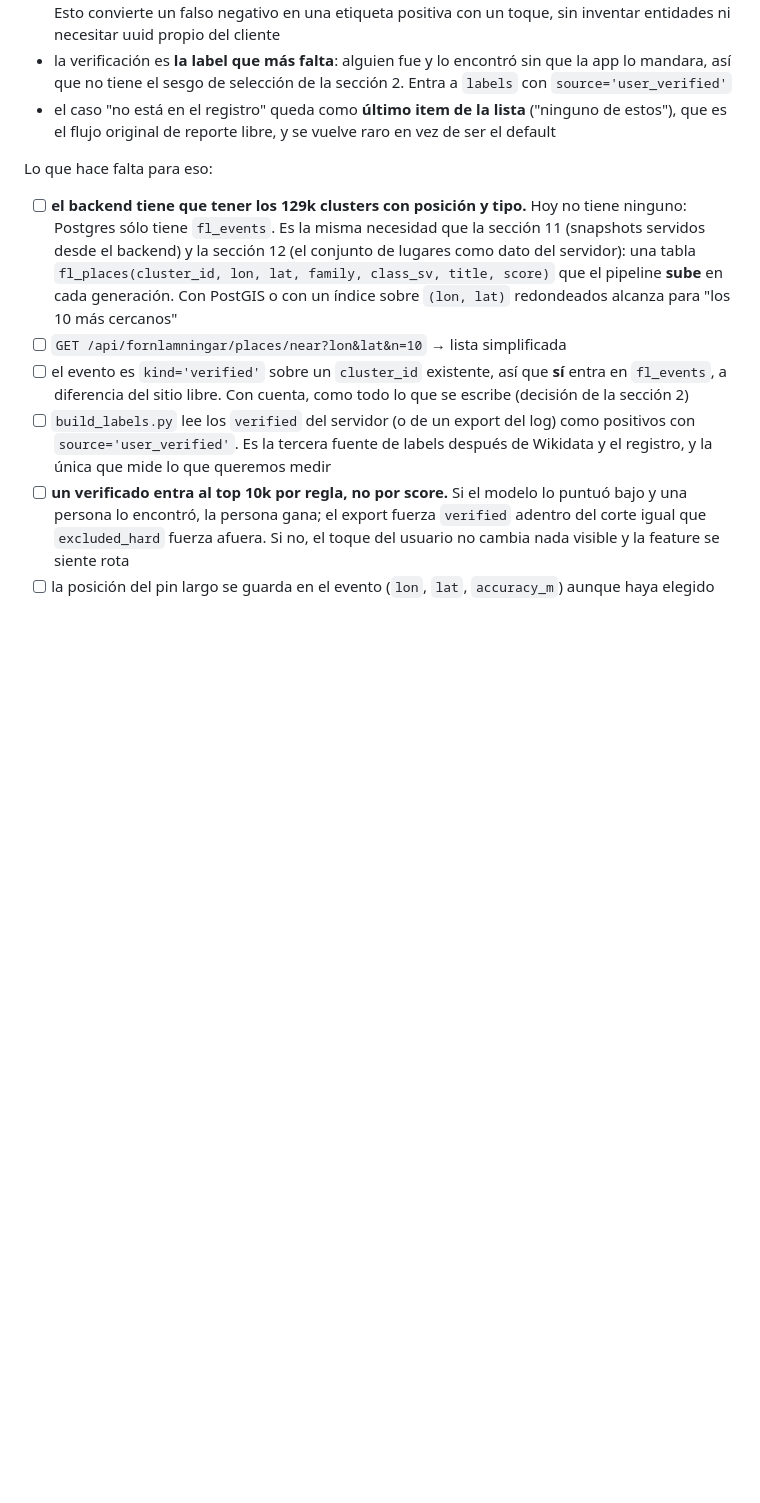
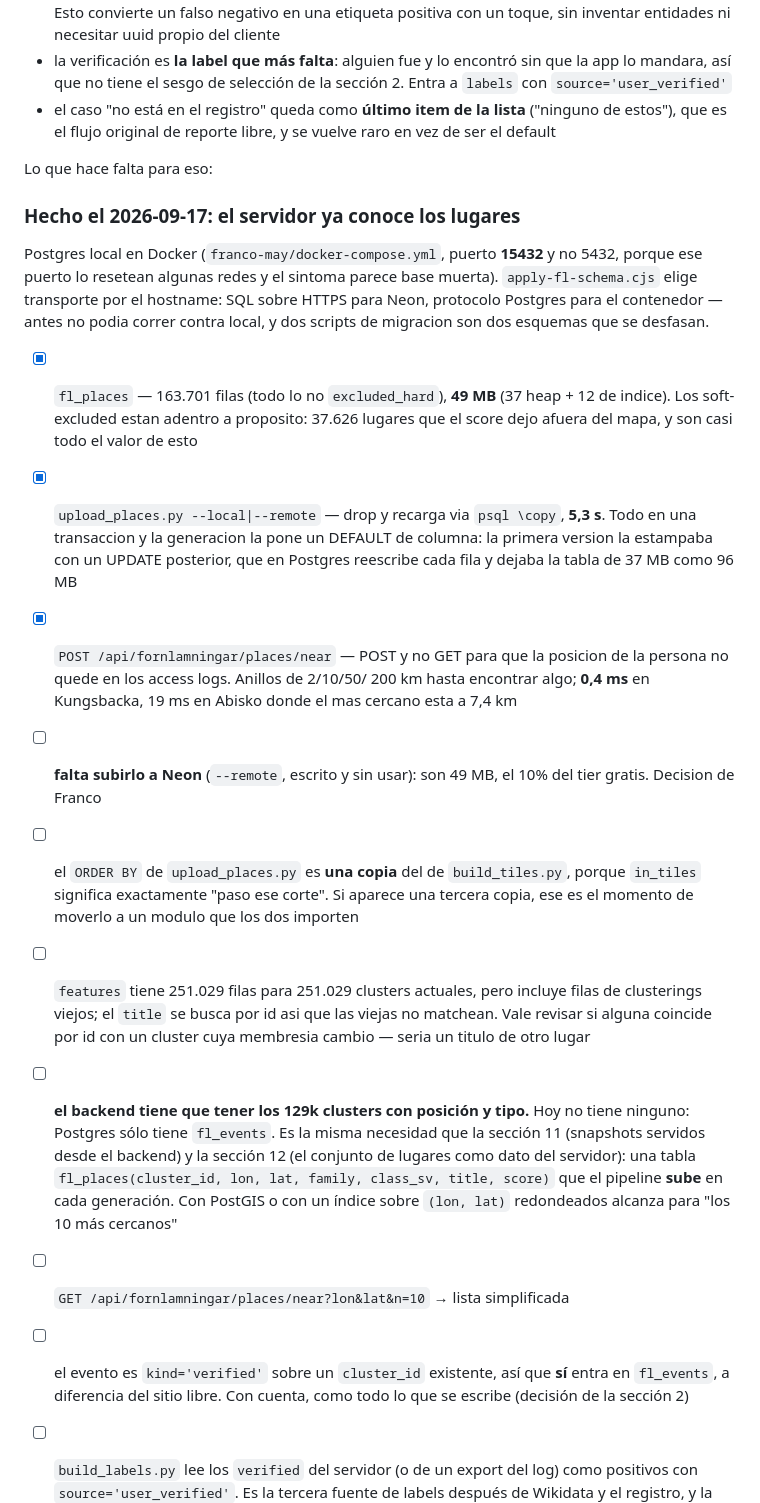
Before and after one commit to francomay3/fornlamningar, a Markdown page: TODO.md, the part around the change. GitHub-like rendering; blank space fills up the shorter version.

Commit message:
TODO 9: el servidor ya conoce los lugares del registro

```diff
--- a/TODO.md
+++ b/TODO.md
@@ -711,6 +711,37 @@ escritas:
   vuelve raro en vez de ser el default
 
 Lo que hace falta para eso:
+
+### Hecho el 2026-09-17: el servidor ya conoce los lugares
+
+Postgres local en Docker (`franco-may/docker-compose.yml`, puerto **15432** y
+no 5432, porque ese puerto lo resetean algunas redes y el sintoma parece base
+muerta). `apply-fl-schema.cjs` elige transporte por el hostname: SQL sobre
+HTTPS para Neon, protocolo Postgres para el contenedor — antes no podia correr
+contra local, y dos scripts de migracion son dos esquemas que se desfasan.
+
+- [x] `fl_places` — 163.701 filas (todo lo no `excluded_hard`), **49 MB**
+      (37 heap + 12 de indice). Los soft-excluded estan adentro a proposito:
+      37.626 lugares que el score dejo afuera del mapa, y son casi todo el
+      valor de esto
+- [x] `upload_places.py --local|--remote` — drop y recarga via `psql \copy`,
+      **5,3 s**. Todo en una transaccion y la generacion la pone un DEFAULT de
+      columna: la primera version la estampaba con un UPDATE posterior, que en
+      Postgres reescribe cada fila y dejaba la tabla de 37 MB como 96 MB
+- [x] `POST /api/fornlamningar/places/near` — POST y no GET para que la
+      posicion de la persona no quede en los access logs. Anillos de 2/10/50/
+      200 km hasta encontrar algo; **0,4 ms** en Kungsbacka, 19 ms en Abisko
+      donde el mas cercano esta a 7,4 km
+- [ ] **falta subirlo a Neon** (`--remote`, escrito y sin usar): son 49 MB, el
+      10% del tier gratis. Decision de Franco
+- [ ] el `ORDER BY` de `upload_places.py` es **una copia** del de
+      `build_tiles.py`, porque `in_tiles` significa exactamente "paso ese
+      corte". Si aparece una tercera copia, ese es el momento de moverlo a un
+      modulo que los dos importen
+- [ ] `features` tiene 251.029 filas para 251.029 clusters actuales, pero
+      incluye filas de clusterings viejos; el `title` se busca por id asi que
+      las viejas no matchean. Vale revisar si alguna coincide por id con un
+      cluster cuya membresia cambio — seria un titulo de otro lugar
 
 - [ ] **el backend tiene que tener los 129k clusters con posición y tipo.**
       Hoy no tiene ninguno: Postgres sólo tiene `fl_events`. Es la misma
```
